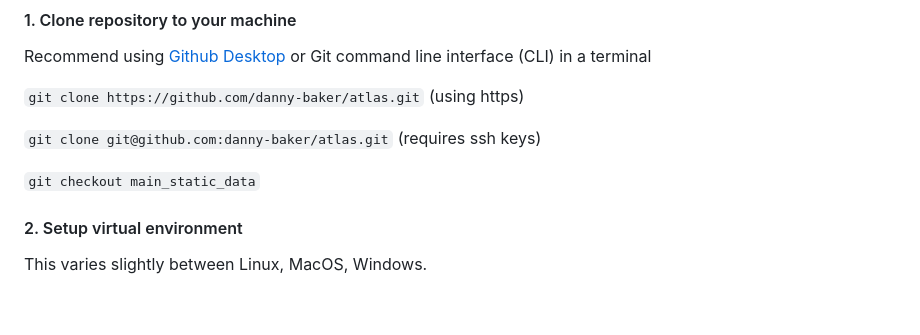
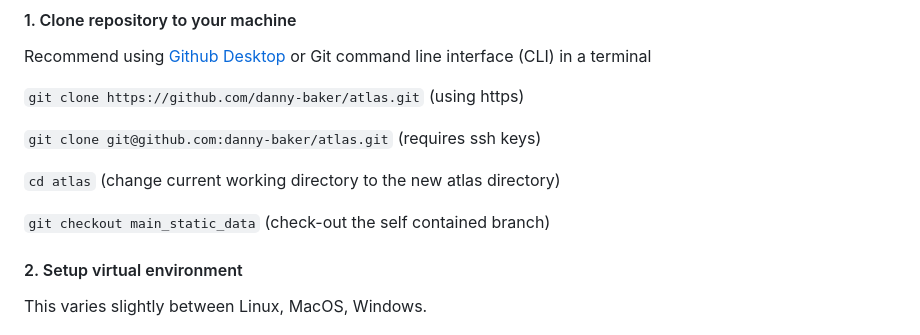
Before and after one commit to danny-baker/atlas, a Markdown page: README.md, the part around the change. GitHub-like rendering; blank space fills up the shorter version.

Commit message:
Update README.md
Fixed typo for install guide

```diff
--- a/README.md
+++ b/README.md
@@ -43,7 +43,9 @@ Recommend using [Github Desktop](https://desktop.github.com/) or Git command lin
 
 `git clone git@github.com:danny-baker/atlas.git` (requires ssh keys)
 
-`git checkout main_static_data`
+`cd atlas` (change current working directory to the new atlas directory)
+
+`git checkout main_static_data` (check-out the self contained branch)
 
 #### 2. Setup virtual environment
 
```
